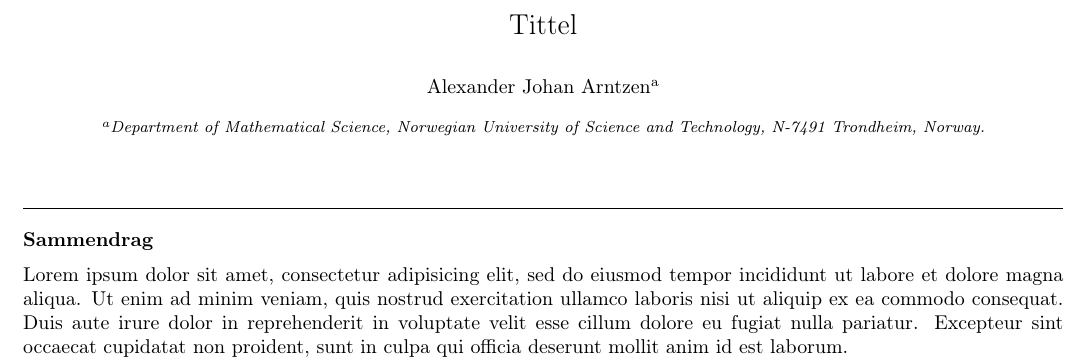
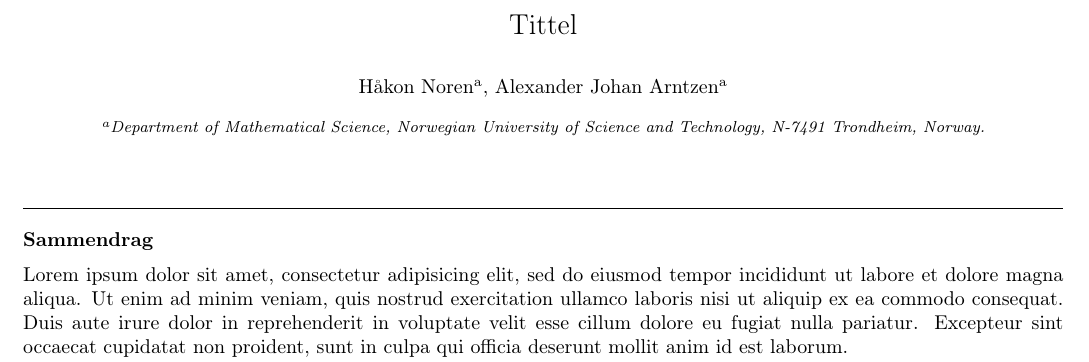
Before and after one commit to alexarntzen/FiniteElementProject, a LaTeX paper (report/main.tex): part of the page, cut so that both start at the same text. Compiled offline with pdfLaTeX.

Commit message:
changed authour

```diff
--- a/report/main.tex
+++ b/report/main.tex
@@ -75,6 +75,7 @@
 \begin{frontmatter}
 
 \title{Tittel}
+\author[matematikk]{Håkon Noren}
 
 \author[matematikk]{Alexander Johan Arntzen }
 
```
